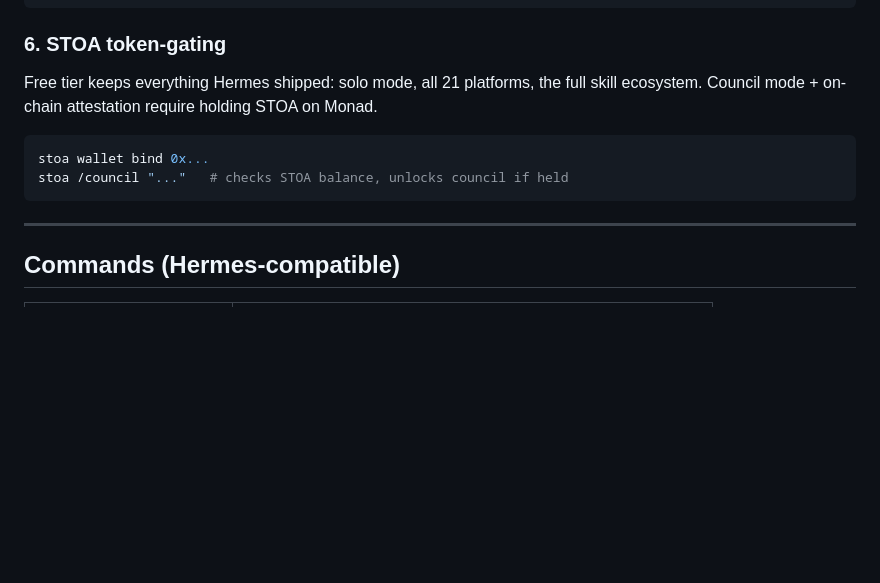
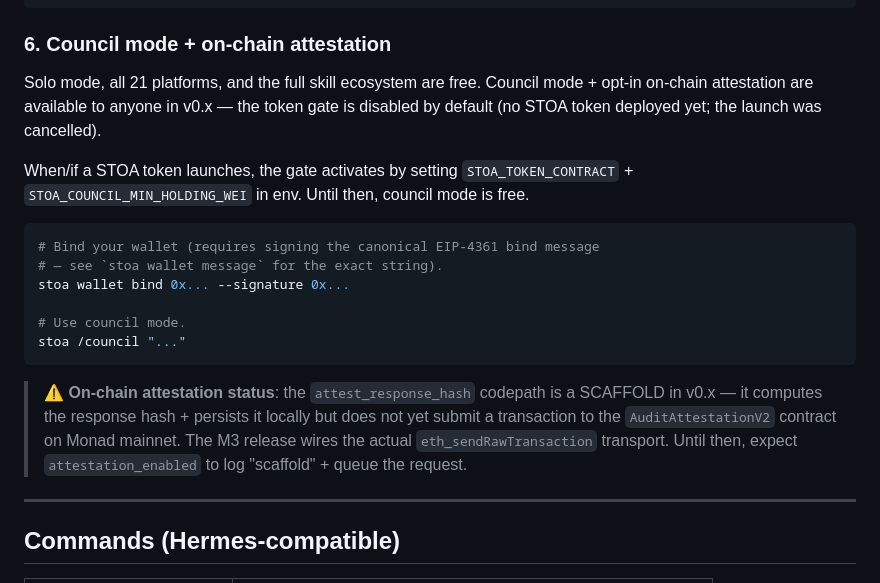
Before and after one commit to STOAGENT/stoa-agent, a Markdown page: README.md, the part around the change. Drawn GitHub-style; blank space fills up the shorter version.

Commit message:
fix(docs): honest token-gate copy + attestation SCAFFOLD disclaimer + skill-publish framing (V-AGENT-006/-007)
V-AGENT-006/-007 — README section 6 (token-gating) made two claims
that didn't match implementation reality:

  1. "council mode + on-chain attestation require holding STOA on Monad"
     — but no STOA token is deployed; the launch was cancelled
     2026-05-17. Users tracking down the contract address saw a
     placeholder ("0xd645C...7777") and would have been confused.

  2. "on-chain attestation on Monad mainnet" framed as live — but
     attestation_hook.py is SCAFFOLD; it computes the response hash +
     persists locally, but the eth_sendRawTransaction transport lands
     in M3, not v0.x.

README now:
  - Says council mode is FREE in v0.x (gate auto-disables when no token
    contract is configured)
  - Walks through the new SIWE-style `stoa wallet bind 0x... --signature
    0x...` flow (V-AGENT-018 implementation just landed)
  - Adds an explicit ⚠️ block disclosing the attestation SCAFFOLD
    status with the M3 milestone label, so users don't expect a
    Monad-mainnet receipt they aren't getting

Separately, skills/stoa/stoa-skill-publish/SKILL.md had a comparison
that started with "Hermes Agent ships community skills via PR review."
Replaced with neutral "Upstream community skills..." framing — keeps
the contrast (PR vs 6-agent audit gate) without implying STOA is
positioning against Nous Research by name.

Co-Authored-By: Claude Opus 4.7 <noreply@anthropic.com>

````diff
--- a/README.md
+++ b/README.md
@@ -94,14 +94,27 @@ personas:
   hermes:   { provider: deepseek,  model: deepseek-chat }
 ```
 
-### 6. STOA token-gating
+### 6. Council mode + on-chain attestation
 
-Free tier keeps everything Hermes shipped: solo mode, all 21 platforms, the full skill ecosystem. Council mode + on-chain attestation require holding STOA on Monad.
+Solo mode, all 21 platforms, and the full skill ecosystem are free. Council mode + opt-in on-chain attestation are available to anyone in v0.x — the token gate is disabled by default (no STOA token deployed yet; the launch was cancelled).
+
+When/if a STOA token launches, the gate activates by setting `STOA_TOKEN_CONTRACT` + `STOA_COUNCIL_MIN_HOLDING_WEI` in env. Until then, council mode is free.
 
 ```sh
-stoa wallet bind 0x...
-stoa /council "..."   # checks STOA balance, unlocks council if held
+# Bind your wallet (requires signing the canonical EIP-4361 bind message
+# — see `stoa wallet message` for the exact string).
+stoa wallet bind 0x... --signature 0x...
+
+# Use council mode.
+stoa /council "..."
 ```
+
+> ⚠️ **On-chain attestation status**: the `attest_response_hash` codepath
+> is a SCAFFOLD in v0.x — it computes the response hash + persists it
+> locally but does not yet submit a transaction to the
+> `AuditAttestationV2` contract on Monad mainnet. The M3 release wires
+> the actual `eth_sendRawTransaction` transport. Until then, expect
+> `attestation_enabled` to log "scaffold" + queue the request.
 
 ---
 
````
Also changed, not shown: 1 other file.
